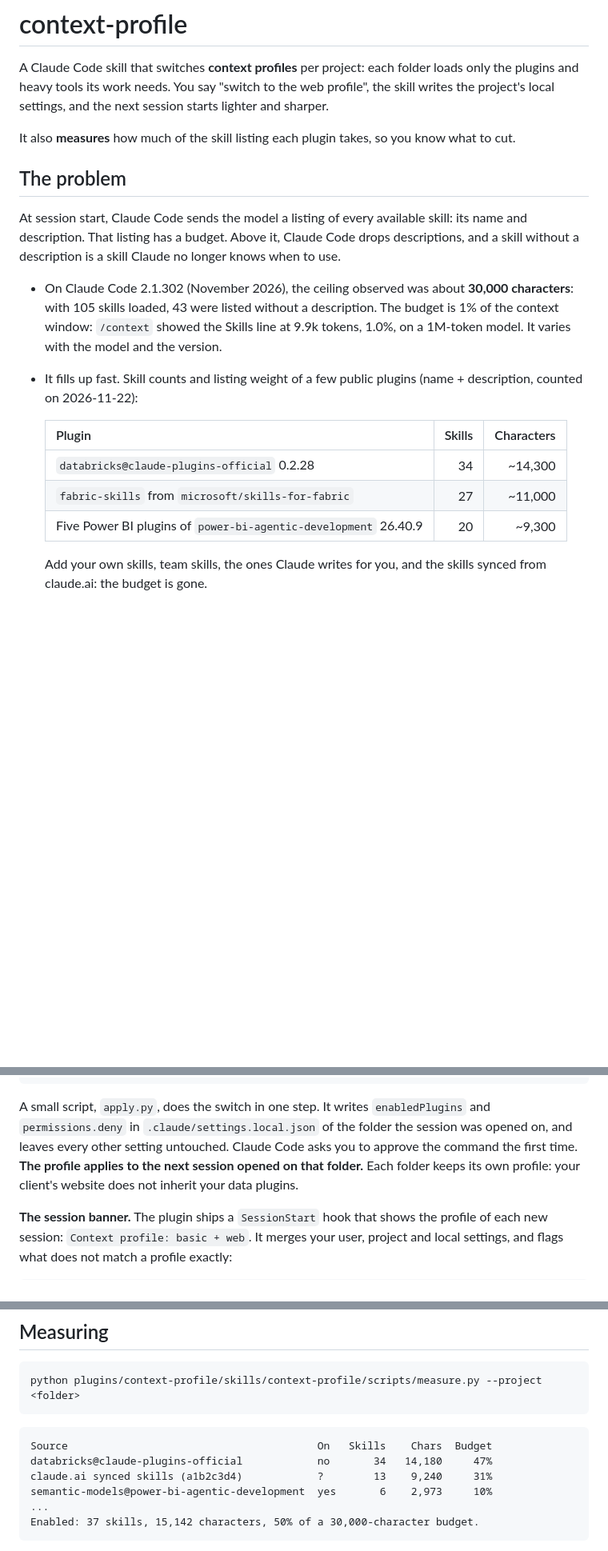
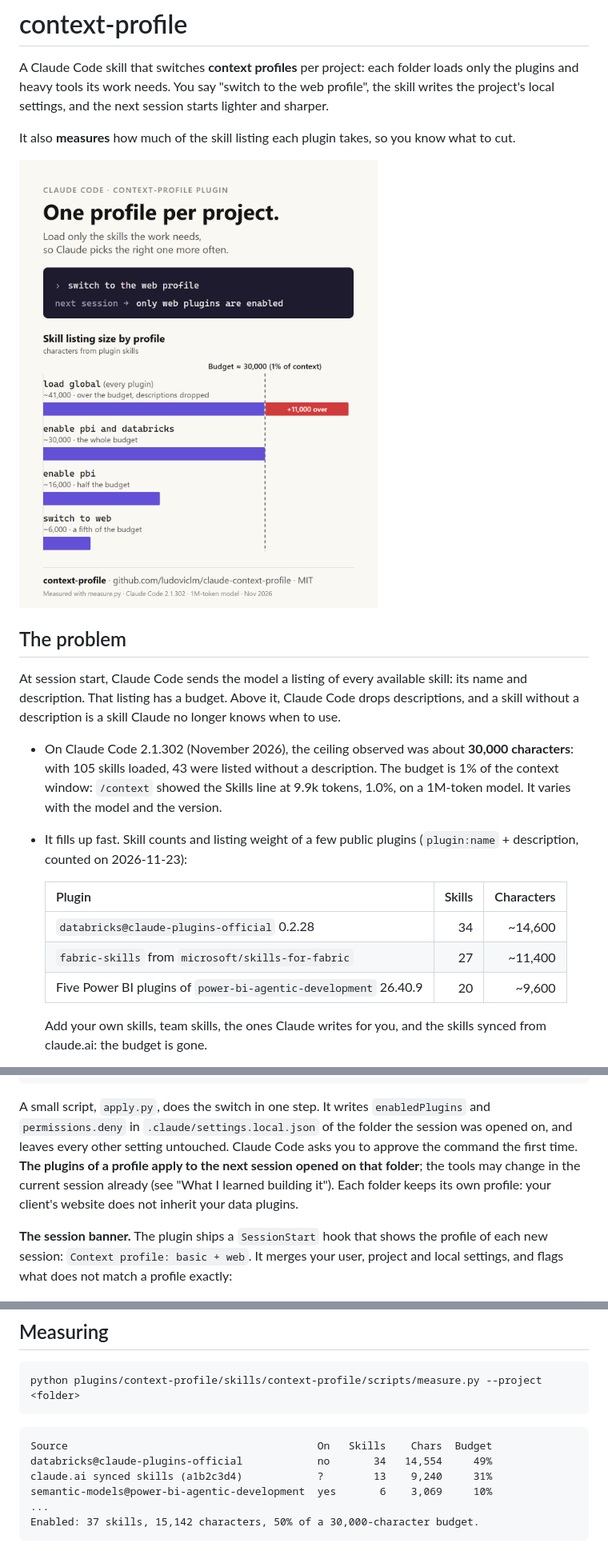
Before and after one commit to ludoviclm/agent-plugins, a Markdown page: README.md, 3 parts joined by grey strips. Shown at 80% size. Drawn GitHub-style; pictures changed too: docs/context-profile.png (added); blank space fills up the shorter version.

````diff
--- a/README.md
+++ b/README.md
@@ -5,6 +5,8 @@ plugins and heavy tools its work needs. You say "switch to the web profile", the
 the project's local settings, and the next session starts lighter and sharper.
 
 It also **measures** how much of the skill listing each plugin takes, so you know what to cut.
+
+![One profile per project: skill listing size by profile, against a 30,000-character budget](docs/context-profile.png)
 
 ## The problem
 
@@ -16,14 +18,14 @@ skill without a description is a skill Claude no longer knows when to use.
   characters**: with 105 skills loaded, 43 were listed without a description. The budget is
   1% of the context window: `/context` showed the Skills line at 9.9k tokens, 1.0%, on a
   1M-token model. It varies with the model and the version.
-- It fills up fast. Skill counts and listing weight of a few public plugins (name +
-  description, counted on 2026-11-22):
+- It fills up fast. Skill counts and listing weight of a few public plugins (`plugin:name` +
+  description, counted on 2026-11-23):
 
   | Plugin | Skills | Characters |
   | --- | ---: | ---: |
-  | `databricks@claude-plugins-official` 0.2.28 | 34 | ~14,300 |
-  | `fabric-skills` from `microsoft/skills-for-fabric` | 27 | ~11,000 |
-  | Five Power BI plugins of `power-bi-agentic-development` 26.40.9 | 20 | ~9,300 |
+  | `databricks@claude-plugins-official` 0.2.28 | 34 | ~14,600 |
+  | `fabric-skills` from `microsoft/skills-for-fabric` | 27 | ~11,400 |
+  | Five Power BI plugins of `power-bi-agentic-development` 26.40.9 | 20 | ~9,600 |
 
   Add your own skills, team skills, the ones Claude writes for you, and the skills synced from
   claude.ai: the budget is gone.
@@ -77,8 +80,9 @@ how heavy are my plugins?
 A small script, `apply.py`, does the switch in one step. It writes
 `enabledPlugins` and `permissions.deny` in `.claude/settings.local.json` of
 the folder the session was opened on, and leaves every other setting untouched. Claude Code
-asks you to approve the command the first time. **The profile applies to the
-next session opened on that folder.** Each folder keeps its own profile: your client's website
+asks you to approve the command the first time. **The plugins of a profile apply to the
+next session opened on that folder**; the tools may change in the current session already (see
+"What I learned building it"). Each folder keeps its own profile: your client's website
 does not inherit your data plugins.
 
 **The session banner.** The plugin ships a `SessionStart` hook that shows the profile of
@@ -130,9 +134,9 @@ python plugins/context-profile/skills/context-profile/scripts/measure.py --proje
 
 ```text
 Source                                        On   Skills    Chars  Budget
-databricks@claude-plugins-official            no       34   14,180     47%
+databricks@claude-plugins-official            no       34   14,554     49%
 claude.ai synced skills (a1b2c3d4)            ?        13    9,240     31%
-semantic-models@power-bi-agentic-development  yes       6    2,973     10%
+semantic-models@power-bi-agentic-development  yes       6    3,069     10%
 ...
 Enabled: 37 skills, 15,142 characters, 50% of a 30,000-character budget.
 ```
````
Also changed, not shown: other parts of README.md (+9 -1 lines), AGENTS.md (+1 -0 lines), 5 other files.
